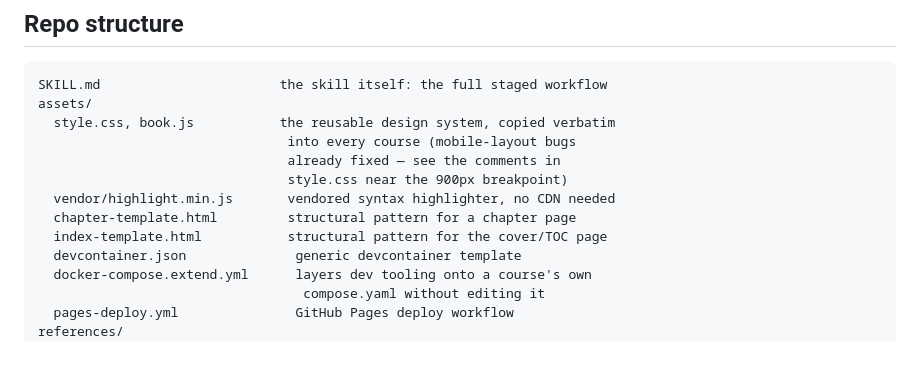
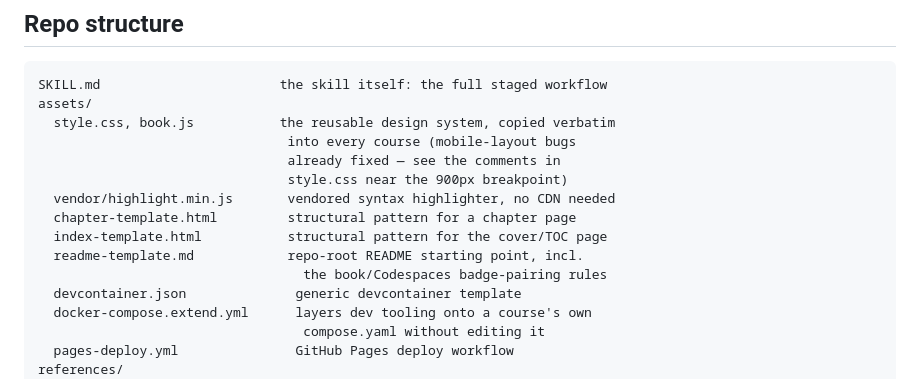
Before and after one commit to adamontherun/softwarecourse-skill, a Markdown page: README.md, the part around the change. Rendered like a GitHub page; blank space fills up the shorter version.

```diff
--- a/README.md
+++ b/README.md
@@ -226,6 +226,8 @@ assets/
   vendor/highlight.min.js       vendored syntax highlighter, no CDN needed
   chapter-template.html         structural pattern for a chapter page
   index-template.html           structural pattern for the cover/TOC page
+  readme-template.md            repo-root README starting point, incl.
+                                  the book/Codespaces badge-pairing rules
   devcontainer.json              generic devcontainer template
   docker-compose.extend.yml      layers dev tooling onto a course's own
                                   compose.yaml without editing it
```
Also changed, not shown: SKILL.md (+38 -27 lines), assets/readme-template.md (added, +131 -0 lines).
